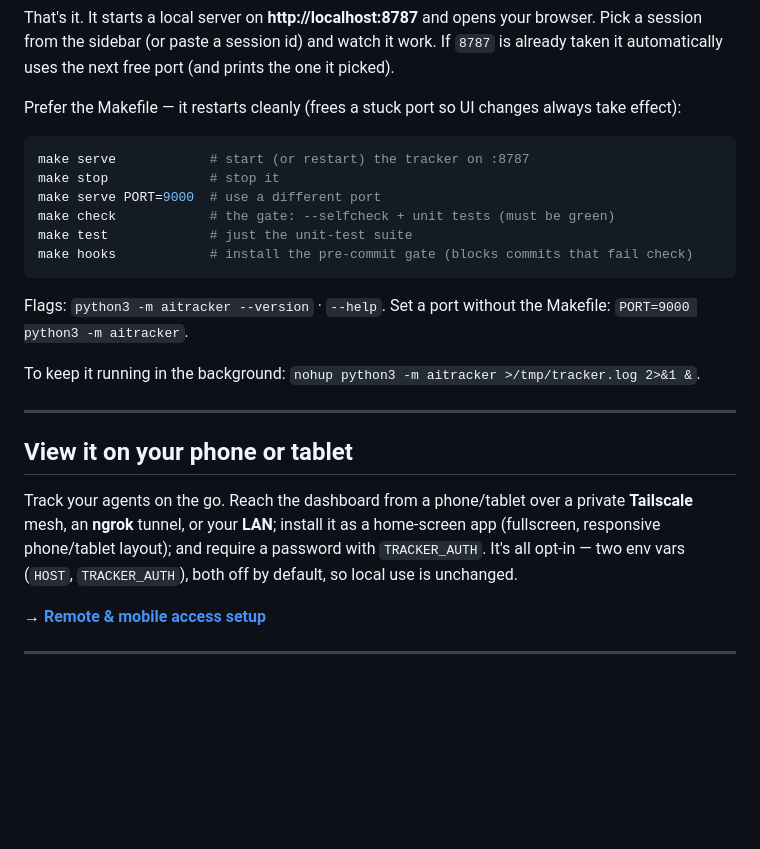
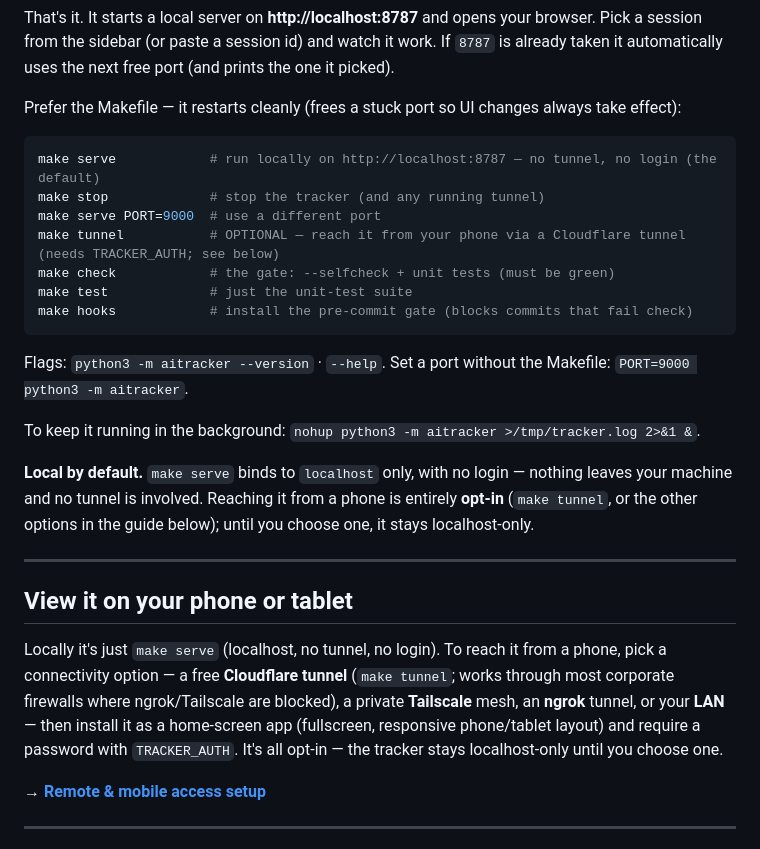
Before and after one commit to mepritamm/ai-tracker, a Markdown page: README.md, the part around the change. GitHub-like rendering; blank space fills up the shorter version.

````diff
--- a/README.md
+++ b/README.md
@@ -47,9 +47,10 @@ That's it. It starts a local server on **http://localhost:8787** and opens your
 Prefer the Makefile — it restarts cleanly (frees a stuck port so UI changes always take effect):
 
 ```bash
-make serve            # start (or restart) the tracker on :8787
-make stop             # stop it
+make serve            # run locally on http://localhost:8787 — no tunnel, no login (the default)
+make stop             # stop the tracker (and any running tunnel)
 make serve PORT=9000  # use a different port
+make tunnel           # OPTIONAL — reach it from your phone via a Cloudflare tunnel (needs TRACKER_AUTH; see below)
 make check            # the gate: --selfcheck + unit tests (must be green)
 make test             # just the unit-test suite
 make hooks            # install the pre-commit gate (blocks commits that fail check)
@@ -59,11 +60,13 @@ Flags: `python3 -m aitracker --version` · `--help`. Set a port without the Make
 
 To keep it running in the background: `nohup python3 -m aitracker >/tmp/tracker.log 2>&1 &`.
 
+**Local by default.** `make serve` binds to `localhost` only, with no login — nothing leaves your machine and no tunnel is involved. Reaching it from a phone is entirely **opt-in** (`make tunnel`, or the other options in the guide below); until you choose one, it stays localhost-only.
+
 ---
 
 ## View it on your phone or tablet
 
-Track your agents on the go. Reach the dashboard from a phone/tablet over a private **Tailscale** mesh, an **ngrok** tunnel, or your **LAN**; install it as a home-screen app (fullscreen, responsive phone/tablet layout); and require a password with `TRACKER_AUTH`. It's all opt-in — two env vars (`HOST`, `TRACKER_AUTH`), both off by default, so local use is unchanged.
+Locally it's just `make serve` (localhost, no tunnel, no login). To reach it from a phone, pick a connectivity option — a free **Cloudflare tunnel** (`make tunnel`; works through most corporate firewalls where ngrok/Tailscale are blocked), a private **Tailscale** mesh, an **ngrok** tunnel, or your **LAN** — then install it as a home-screen app (fullscreen, responsive phone/tablet layout) and require a password with `TRACKER_AUTH`. It's all opt-in — the tracker stays localhost-only until you choose one.
 
 **→ [Remote & mobile access setup](docs/remote-access.md)**
 
````
Also changed, not shown: docs/remote-access.md (+7 -1 lines).
